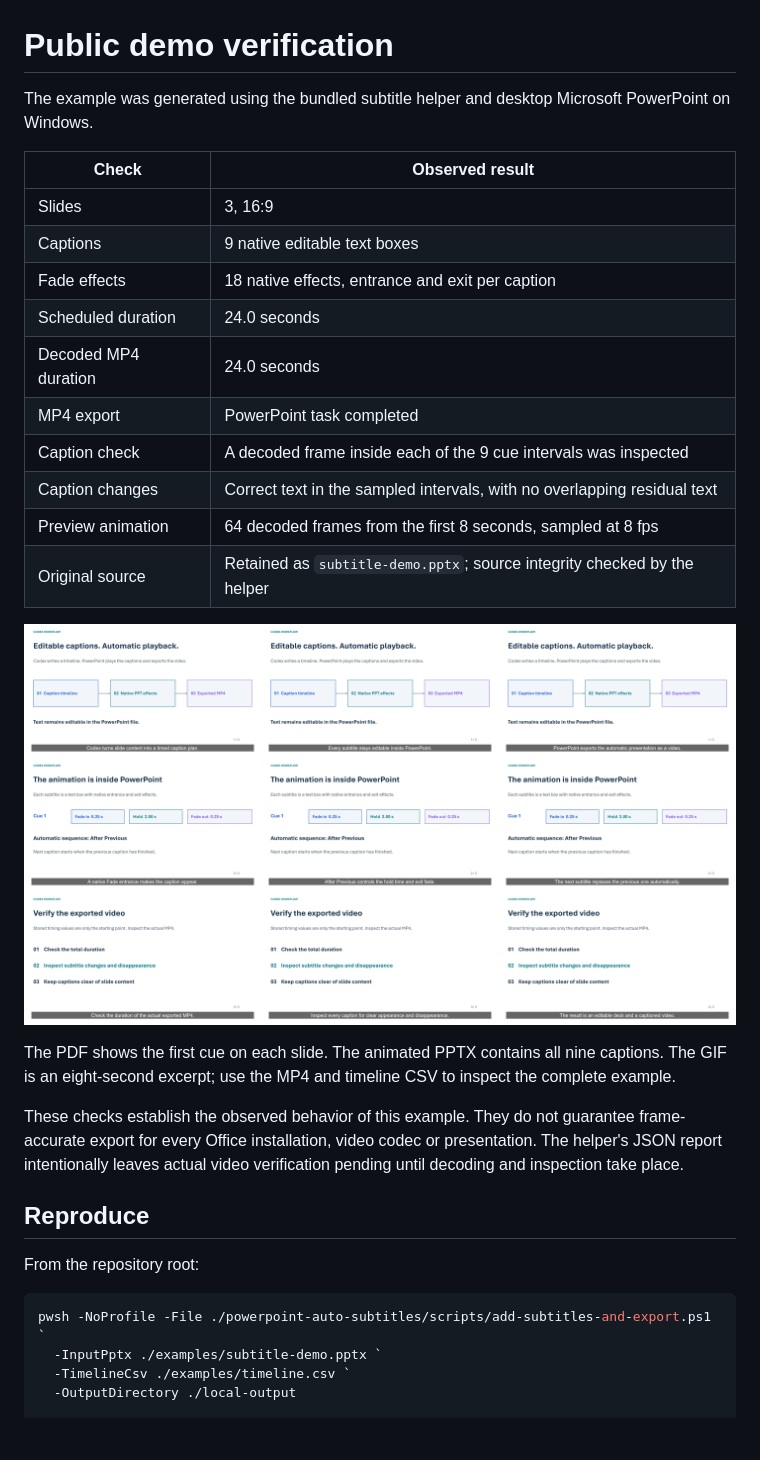
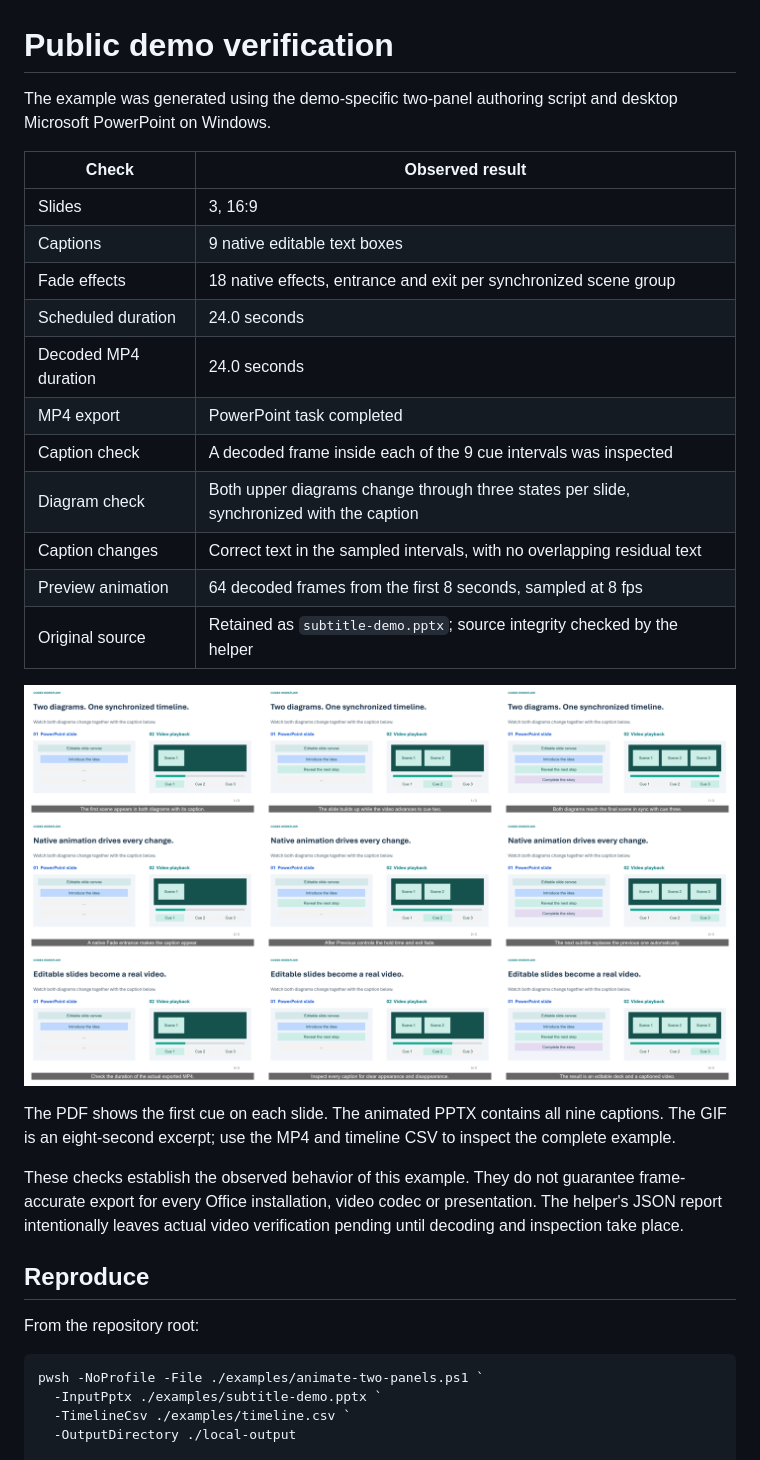
Before and after one commit to machengjie321/codex-PPTtoVideo-skills, a Markdown page: examples/VERIFICATION.md, the part around the change. GitHub-like rendering; pictures changed too: media/all-captions.png; blank space fills up the shorter version.

````diff
--- a/examples/VERIFICATION.md
+++ b/examples/VERIFICATION.md
@@ -1,16 +1,17 @@
 # Public demo verification
 
-The example was generated using the bundled subtitle helper and desktop Microsoft PowerPoint on Windows.
+The example was generated using the demo-specific two-panel authoring script and desktop Microsoft PowerPoint on Windows.
 
 | Check | Observed result |
 |---|---|
 | Slides | 3, 16:9 |
 | Captions | 9 native editable text boxes |
-| Fade effects | 18 native effects, entrance and exit per caption |
+| Fade effects | 18 native effects, entrance and exit per synchronized scene group |
 | Scheduled duration | 24.0 seconds |
 | Decoded MP4 duration | 24.0 seconds |
 | MP4 export | PowerPoint task completed |
 | Caption check | A decoded frame inside each of the 9 cue intervals was inspected |
+| Diagram check | Both upper diagrams change through three states per slide, synchronized with the caption |
 | Caption changes | Correct text in the sampled intervals, with no overlapping residual text |
 | Preview animation | 64 decoded frames from the first 8 seconds, sampled at 8 fps |
 | Original source | Retained as `subtitle-demo.pptx`; source integrity checked by the helper |
@@ -26,7 +27,7 @@ These checks establish the observed behavior of this example. They do not guaran
 From the repository root:
 
 ```powershell
-pwsh -NoProfile -File ./powerpoint-auto-subtitles/scripts/add-subtitles-and-export.ps1 `
+pwsh -NoProfile -File ./examples/animate-two-panels.ps1 `
   -InputPptx ./examples/subtitle-demo.pptx `
   -TimelineCsv ./examples/timeline.csv `
   -OutputDirectory ./local-output
````
Also changed, not shown: README.md (+7 -3 lines), README.zh-CN.md (+6 -2 lines), media/result.png, 8 other files.
